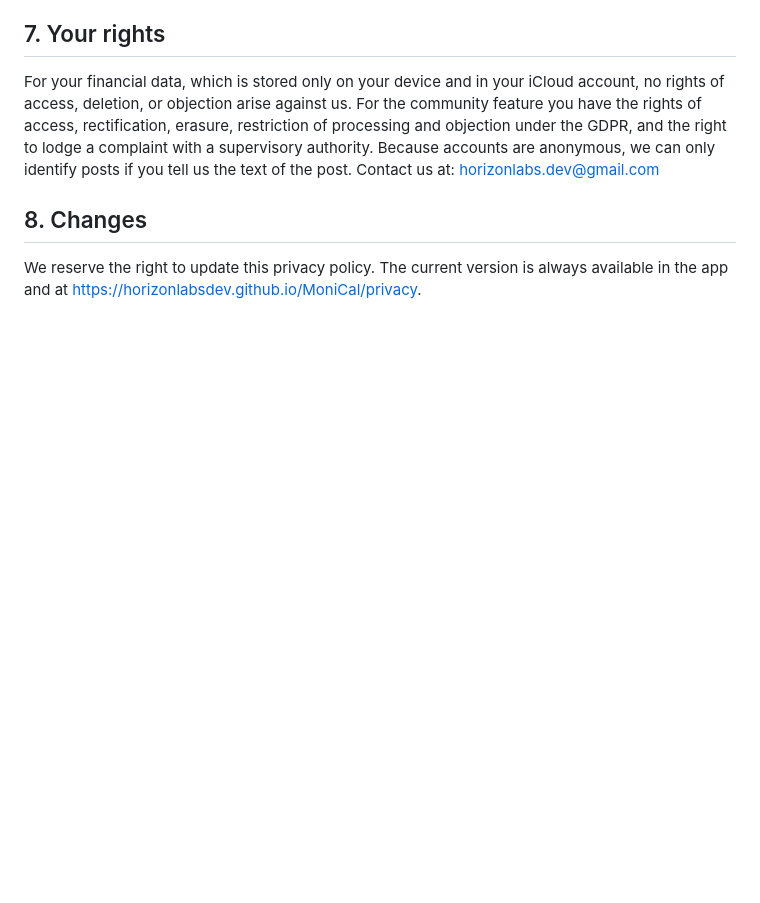
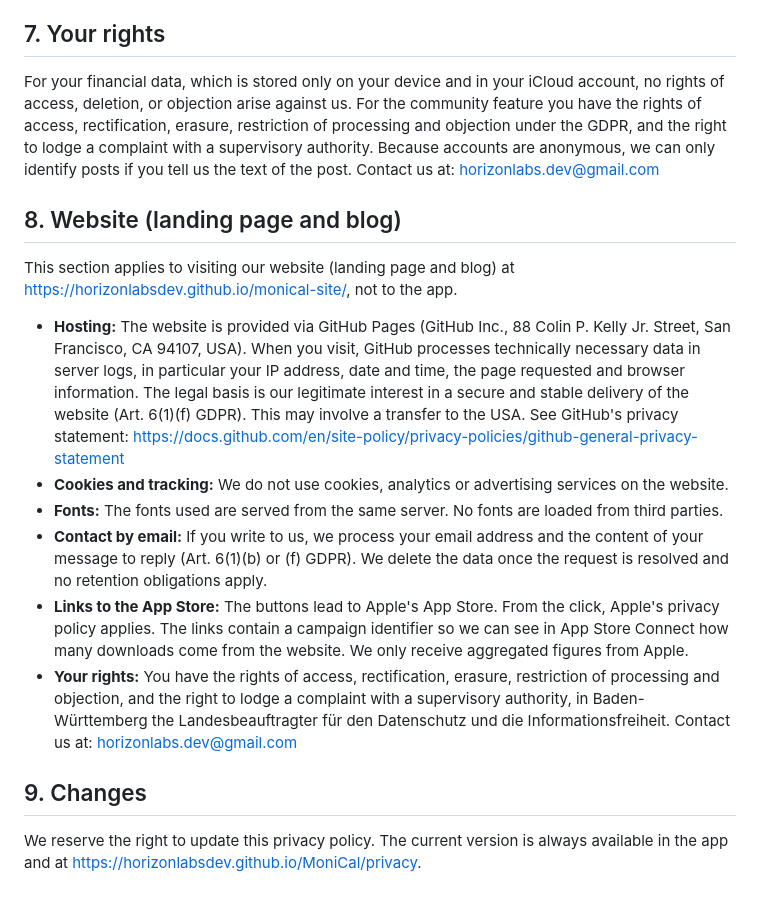
Before and after one commit to HorizonLabsDev/MoniCal, a Markdown page: privacy.md, the part around one of its changes. Drawn GitHub-style; blank space fills up the shorter version.

```diff
--- a/privacy.md
+++ b/privacy.md
@@ -91,5 +100,14 @@ If you have consented to crash report submission in your iOS settings, anonymise
 ## 7. Your rights
 For your financial data, which is stored only on your device and in your iCloud account, no rights of access, deletion, or objection arise against us. For the community feature you have the rights of access, rectification, erasure, restriction of processing and objection under the GDPR, and the right to lodge a complaint with a supervisory authority. Because accounts are anonymous, we can only identify posts if you tell us the text of the post. Contact us at: horizonlabs.dev@gmail.com
 
-## 8. Changes
+## 8. Website (landing page and blog)
+This section applies to visiting our website (landing page and blog) at https://horizonlabsdev.github.io/monical-site/, not to the app.
+- **Hosting:** The website is provided via GitHub Pages (GitHub Inc., 88 Colin P. Kelly Jr. Street, San Francisco, CA 94107, USA). When you visit, GitHub processes technically necessary data in server logs, in particular your IP address, date and time, the page requested and browser information. The legal basis is our legitimate interest in a secure and stable delivery of the website (Art. 6(1)(f) GDPR). This may involve a transfer to the USA. See GitHub's privacy statement: https://docs.github.com/en/site-policy/privacy-policies/github-general-privacy-statement
+- **Cookies and tracking:** We do not use cookies, analytics or advertising services on the website.
+- **Fonts:** The fonts used are served from the same server. No fonts are loaded from third parties.
+- **Contact by email:** If you write to us, we process your email address and the content of your message to reply (Art. 6(1)(b) or (f) GDPR). We delete the data once the request is resolved and no retention obligations apply.
+- **Links to the App Store:** The buttons lead to Apple's App Store. From the click, Apple's privacy policy applies. The links contain a campaign identifier so we can see in App Store Connect how many downloads come from the website. We only receive aggregated figures from Apple.
+- **Your rights:** You have the rights of access, rectification, erasure, restriction of processing and objection, and the right to lodge a complaint with a supervisory authority, in Baden-Württemberg the Landesbeauftragter für den Datenschutz und die Informationsfreiheit. Contact us at: horizonlabs.dev@gmail.com
+
+## 9. Changes
 We reserve the right to update this privacy policy. The current version is always available in the app and at https://horizonlabsdev.github.io/MoniCal/privacy.
```
Also changed, not shown: other parts of privacy.md (+12 -3 lines).
